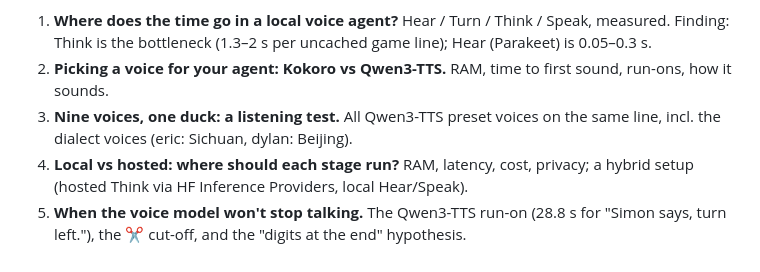
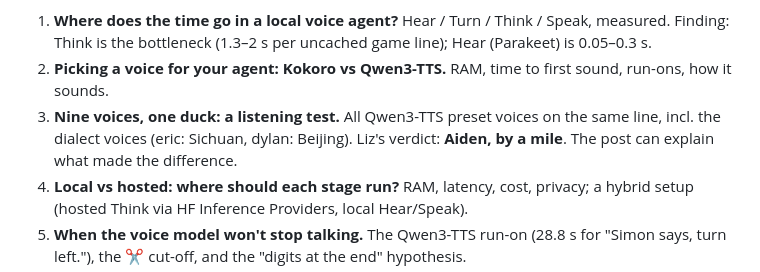
Before and after one commit to LizMyers/micro-duck, a Markdown page: notes/tutorial-series.md, the part around the change. GitHub-like rendering.

```diff
--- a/notes/tutorial-series.md
+++ b/notes/tutorial-series.md
@@ -92,7 +92,8 @@ Tutorials section on lizm.dev (or a "Field notes" subsection), cross-posted as H
    bottleneck (1.3–2 s per uncached game line); Hear (Parakeet) is 0.05–0.3 s.
 2. **Picking a voice for your agent: Kokoro vs Qwen3-TTS.** RAM, time to first sound, run-ons, how it sounds.
 3. **Nine voices, one duck: a listening test.** All Qwen3-TTS preset voices on the same line, incl. the dialect
-   voices (eric: Sichuan, dylan: Beijing).
+   voices (eric: Sichuan, dylan: Beijing). Liz's verdict: **Aiden, by a mile**. The post can explain
+   what made the difference.
 4. **Local vs hosted: where should each stage run?** RAM, latency, cost, privacy; a hybrid setup (hosted Think via
    HF Inference Providers, local Hear/Speak).
 5. **When the voice model won't stop talking.** The Qwen3-TTS run-on (28.8 s for "Simon says, turn left."), the
```
Also changed, not shown: notes/HANDOFF.md (+3 -0 lines).
